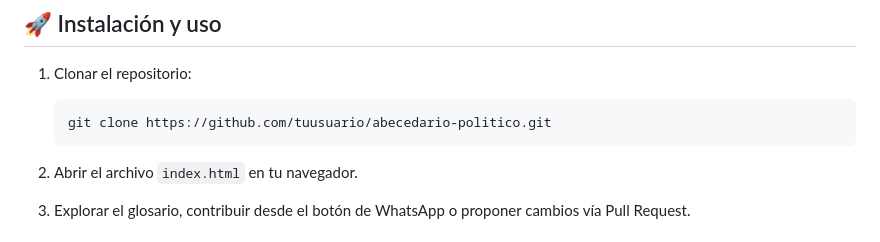
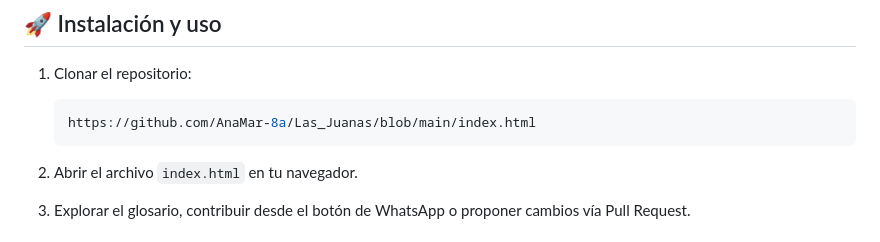
Before and after one commit to AnaMar-8a/Las_Juanas, a Markdown page: README.md, the part around the change. Drawn GitHub-style.

Commit message:
Update README.md
actualizacion boton

````diff
--- a/README.md
+++ b/README.md
@@ -93,7 +93,7 @@ El Abecedario Político nos enseña que **programar también puede ser un gesto
 1. Clonar el repositorio:
 
    ```bash
-   git clone https://github.com/tuusuario/abecedario-politico.git
+   https://github.com/AnaMar-8a/Las_Juanas/blob/main/index.html
    ```
 2. Abrir el archivo `index.html` en tu navegador.
 3. Explorar el glosario, contribuir desde el botón de WhatsApp o proponer cambios vía Pull Request.
````
